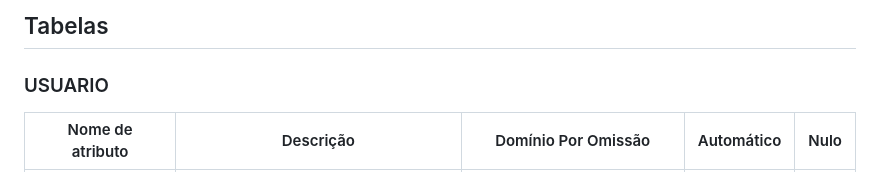
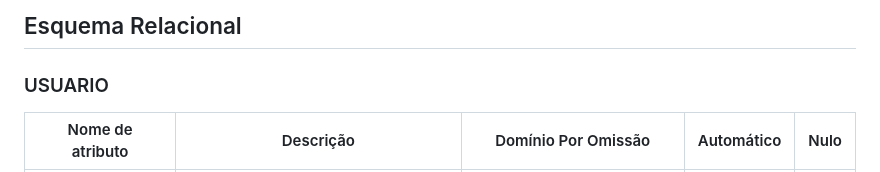
Before and after one commit to tcm25sibdg06/tcm25sibdg06_2, a Markdown page: REBD/REBD003.md, the part around the change. Rendered like a GitHub page.

```diff
--- a/REBD/REBD.md
+++ b/REBD/REBD003.md
@@ -1,4 +1,4 @@
-## Tabelas
+## Esquema Relacional
 
 
 ### USUARIO
```
